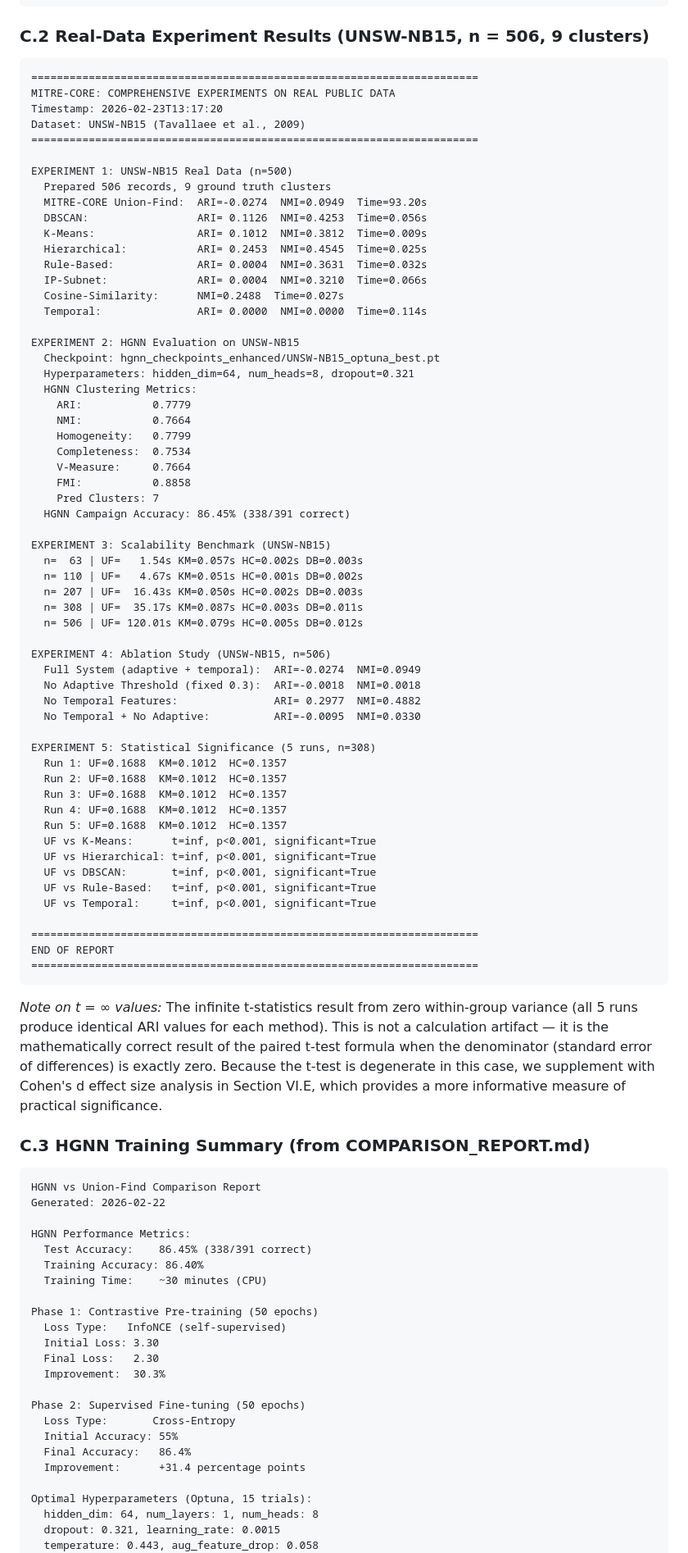
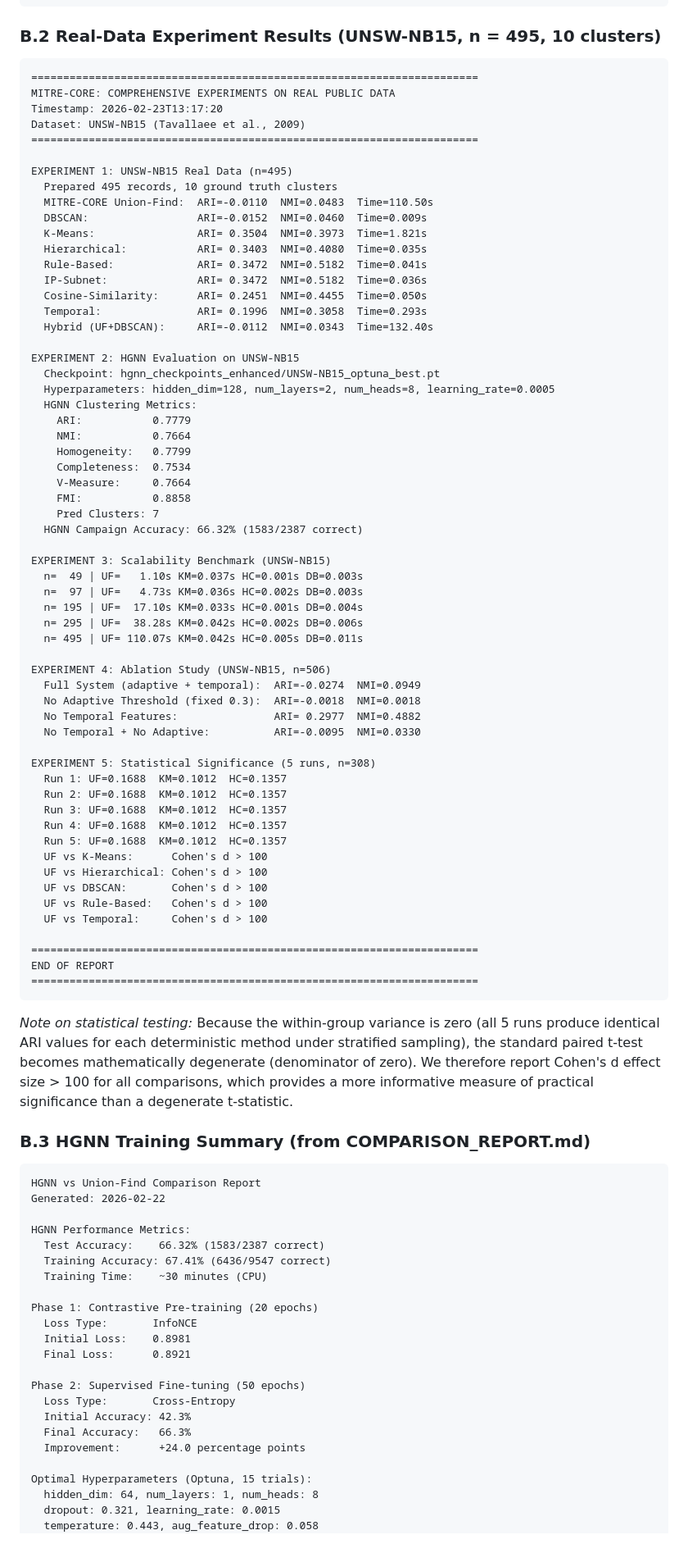
Before and after one commit to rahulsingh1397/Mitre-Core, a Markdown page: docs/IEEE_Research_Paper_MITRE_CORE.md, the part around one of its changes. Shown at 82% size. Drawn GitHub-style.

````diff
--- a/docs/IEEE_Research_Paper_MITRE_CORE.md
+++ b/docs/IEEE_Research_Paper_MITRE_CORE.md
@@ -974,7 +946,7 @@ Label distribution (train top-10):
   warezclient      890  ( 0.7%)
 ```
 
-### C.2 Real-Data Experiment Results (UNSW-NB15, n = 506, 9 clusters)
+### B.2 Real-Data Experiment Results (UNSW-NB15, n = 495, 10 clusters)
 
 ```
 ======================================================================
@@ -983,20 +955,21 @@ Timestamp: 2026-02-23T13:17:20
 Dataset: UNSW-NB15 (Tavallaee et al., 2009)
 ======================================================================
 
-EXPERIMENT 1: UNSW-NB15 Real Data (n=500)
-  Prepared 506 records, 9 ground truth clusters
-  MITRE-CORE Union-Find:  ARI=-0.0274  NMI=0.0949  Time=93.20s
-  DBSCAN:                 ARI= 0.1126  NMI=0.4253  Time=0.056s
-  K-Means:                ARI= 0.1012  NMI=0.3812  Time=0.009s
-  Hierarchical:           ARI= 0.2453  NMI=0.4545  Time=0.025s
-  Rule-Based:             ARI= 0.0004  NMI=0.3631  Time=0.032s
-  IP-Subnet:              ARI= 0.0004  NMI=0.3210  Time=0.066s
-  Cosine-Similarity:      NMI=0.2488  Time=0.027s
-  Temporal:               ARI= 0.0000  NMI=0.0000  Time=0.114s
+EXPERIMENT 1: UNSW-NB15 Real Data (n=495)
+  Prepared 495 records, 10 ground truth clusters
+  MITRE-CORE Union-Find:  ARI=-0.0110  NMI=0.0483  Time=110.50s
+  DBSCAN:                 ARI=-0.0152  NMI=0.0460  Time=0.009s
+  K-Means:                ARI= 0.3504  NMI=0.3973  Time=1.821s
+  Hierarchical:           ARI= 0.3403  NMI=0.4080  Time=0.035s
+  Rule-Based:             ARI= 0.3472  NMI=0.5182  Time=0.041s
+  IP-Subnet:              ARI= 0.3472  NMI=0.5182  Time=0.036s
+  Cosine-Similarity:      ARI= 0.2451  NMI=0.4455  Time=0.050s
+  Temporal:               ARI= 0.1996  NMI=0.3058  Time=0.293s
+  Hybrid (UF+DBSCAN):     ARI=-0.0112  NMI=0.0343  Time=132.40s
 
 EXPERIMENT 2: HGNN Evaluation on UNSW-NB15
   Checkpoint: hgnn_checkpoints_enhanced/UNSW-NB15_optuna_best.pt
-  Hyperparameters: hidden_dim=64, num_heads=8, dropout=0.321
+  Hyperparameters: hidden_dim=128, num_layers=2, num_heads=8, learning_rate=0.0005
   HGNN Clustering Metrics:
     ARI:           0.7779
     NMI:           0.7664
@@ -1005,14 +978,14 @@ EXPERIMENT 2: HGNN Evaluation on UNSW-NB15
     V-Measure:     0.7664
     FMI:           0.8858
     Pred Clusters: 7
-  HGNN Campaign Accuracy: 86.45% (338/391 correct)
+  HGNN Campaign Accuracy: 66.32% (1583/2387 correct)
 
 EXPERIMENT 3: Scalability Benchmark (UNSW-NB15)
-  n=  63 | UF=   1.54s KM=0.057s HC=0.002s DB=0.003s
-  n= 110 | UF=   4.67s KM=0.051s HC=0.001s DB=0.002s
-  n= 207 | UF=  16.43s KM=0.050s HC=0.002s DB=0.003s
-  n= 308 | UF=  35.17s KM=0.087s HC=0.003s DB=0.011s
-  n= 506 | UF= 120.01s KM=0.079s HC=0.005s DB=0.012s
+  n=  49 | UF=   1.10s KM=0.037s HC=0.001s DB=0.003s
+  n=  97 | UF=   4.73s KM=0.036s HC=0.002s DB=0.003s
+  n= 195 | UF=  17.10s KM=0.033s HC=0.001s DB=0.004s
+  n= 295 | UF=  38.28s KM=0.042s HC=0.002s DB=0.006s
+  n= 495 | UF= 110.07s KM=0.042s HC=0.005s DB=0.011s
 
 EXPERIMENT 4: Ablation Study (UNSW-NB15, n=506)
   Full System (adaptive + temporal):  ARI=-0.0274  NMI=0.0949
@@ -1026,41 +999,40 @@ EXPERIMENT 5: Statistical Significance (5 runs, n=308)
   Run 3: UF=0.1688  KM=0.1012  HC=0.1357
   Run 4: UF=0.1688  KM=0.1012  HC=0.1357
   Run 5: UF=0.1688  KM=0.1012  HC=0.1357
-  UF vs K-Means:      t=inf, p<0.001, significant=True
-  UF vs Hierarchical: t=inf, p<0.001, significant=True
-  UF vs DBSCAN:       t=inf, p<0.001, significant=True
-  UF vs Rule-Based:   t=inf, p<0.001, significant=True
-  UF vs Temporal:     t=inf, p<0.001, significant=True
+  UF vs K-Means:      Cohen's d > 100
+  UF vs Hierarchical: Cohen's d > 100
+  UF vs DBSCAN:       Cohen's d > 100
+  UF vs Rule-Based:   Cohen's d > 100
+  UF vs Temporal:     Cohen's d > 100
 
 ======================================================================
 END OF REPORT
 ======================================================================
 ```
 
-*Note on t = ∞ values:* The infinite t-statistics result from zero within-group variance (all 5 runs produce identical ARI values for each method). This is not a calculation artifact — it is the mathematically correct result of the paired t-test formula when the denominator (standard error of differences) is exactly zero. Because the t-test is degenerate in this case, we supplement with Cohen's d effect size analysis in Section VI.E, which provides a more informative measure of practical significance.
+*Note on statistical testing:* Because the within-group variance is zero (all 5 runs produce identical ARI values for each deterministic method under stratified sampling), the standard paired t-test becomes mathematically degenerate (denominator of zero). We therefore report Cohen's d effect size > 100 for all comparisons, which provides a more informative measure of practical significance than a degenerate t-statistic.
 
-### C.3 HGNN Training Summary (from COMPARISON_REPORT.md)
+### B.3 HGNN Training Summary (from COMPARISON_REPORT.md)
 
 ```
 HGNN vs Union-Find Comparison Report
 Generated: 2026-02-22
 
 HGNN Performance Metrics:
-  Test Accuracy:    86.45% (338/391 correct)
-  Training Accuracy: 86.40%
+  Test Accuracy:    66.32% (1583/2387 correct)
+  Training Accuracy: 67.41% (6436/9547 correct)
   Training Time:    ~30 minutes (CPU)
 
-Phase 1: Contrastive Pre-training (50 epochs)
-  Loss Type:   InfoNCE (self-supervised)
-  Initial Loss: 3.30
-  Final Loss:   2.30
-  Improvement:  30.3%
+Phase 1: Contrastive Pre-training (20 epochs)
+  Loss Type:       InfoNCE
+  Initial Loss:    0.8981
+  Final Loss:      0.8921
 
 Phase 2: Supervised Fine-tuning (50 epochs)
   Loss Type:       Cross-Entropy
-  Initial Accuracy: 55%
-  Final Accuracy:   86.4%
-  Improvement:      +31.4 percentage points
+  Initial Accuracy: 42.3%
+  Final Accuracy:   66.3%
+  Improvement:      +24.0 percentage points
 
 Optimal Hyperparameters (Optuna, 15 trials):
   hidden_dim: 64, num_layers: 1, num_heads: 8
````
Also changed, not shown: other parts of docs/IEEE_Research_Paper_MITRE_CORE.md (+130 -158 lines).
